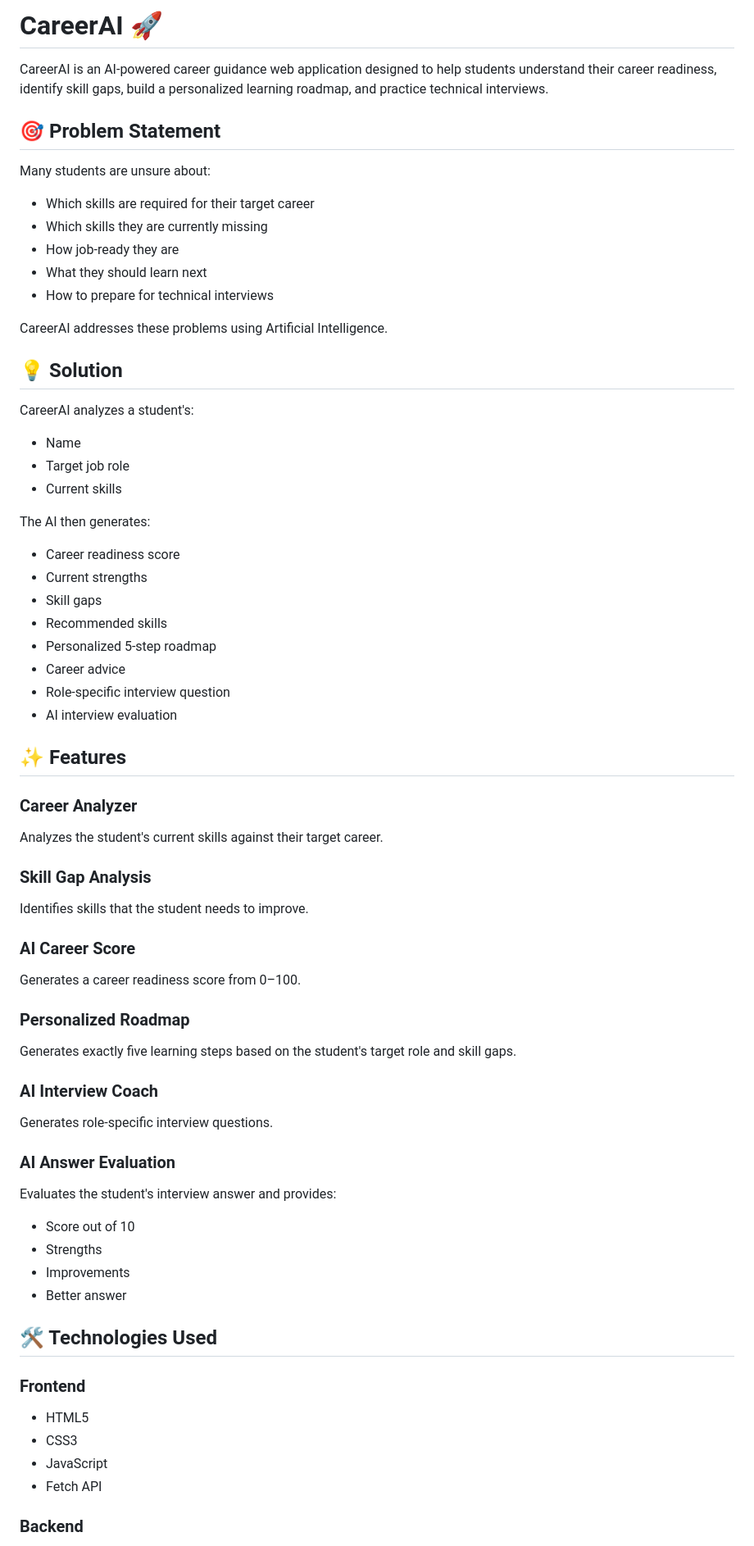
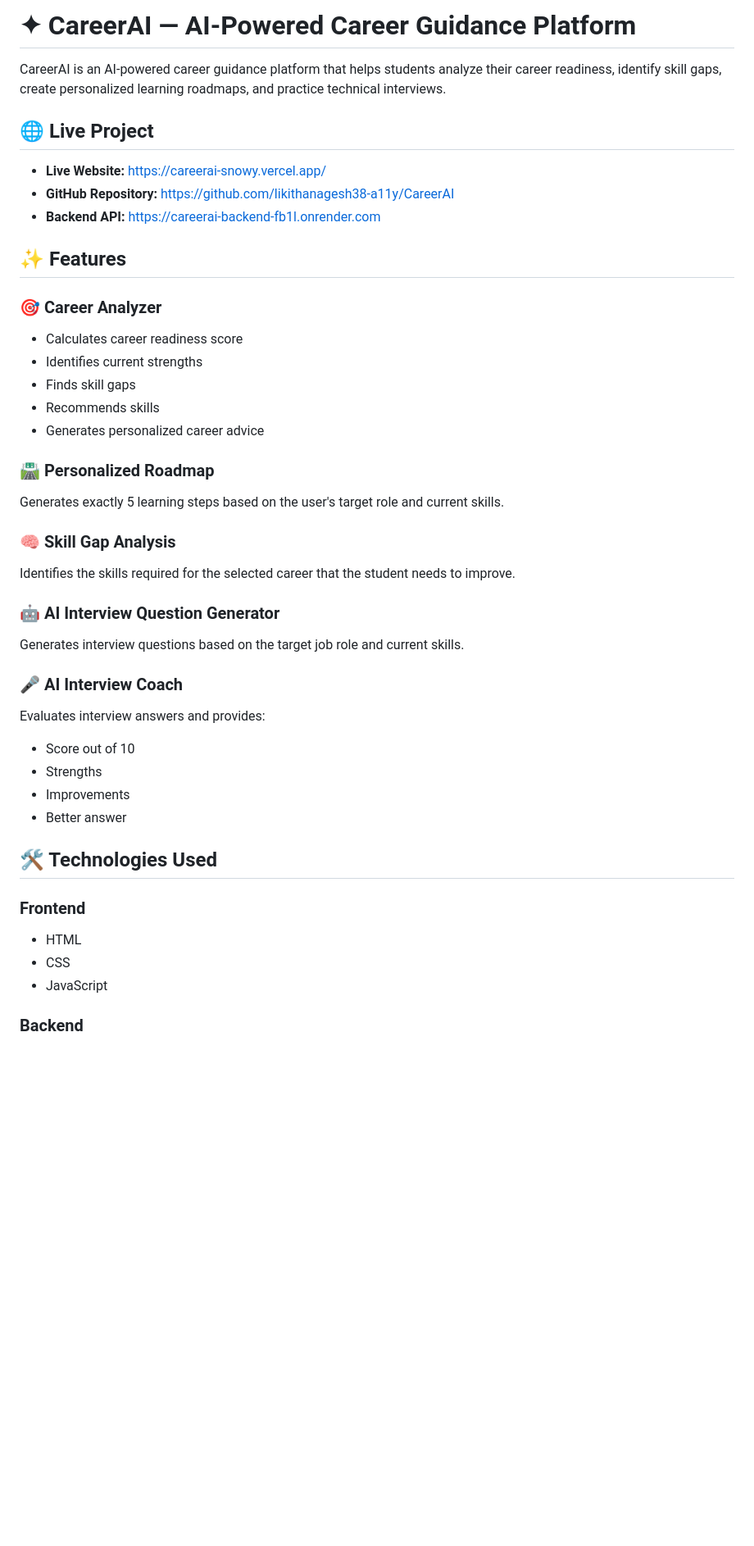
Before and after one commit to likithanagesh38-a11y/CareerAI, a Markdown page: README.md, the part around one of its changes. Shown at 82% size. GitHub-like rendering; blank space fills up the shorter version.

```diff
--- a/README.md
+++ b/README.md
@@ -1,77 +1,51 @@
-# CareerAI 🚀
+# ✦ CareerAI — AI-Powered Career Guidance Platform
 
-CareerAI is an AI-powered career guidance web application designed to help students understand their career readiness, identify skill gaps, build a personalized learning roadmap, and practice technical interviews.
+CareerAI is an AI-powered career guidance platform that helps students analyze their career readiness, identify skill gaps, create personalized learning roadmaps, and practice technical interviews.
 
-## 🎯 Problem Statement
+## 🌐 Live Project
 
-Many students are unsure about:
-
-- Which skills are required for their target career
-- Which skills they are currently missing
-- How job-ready they are
-- What they should learn next
-- How to prepare for technical interviews
-
-CareerAI addresses these problems using Artificial Intelligence.
-
-## 💡 Solution
-
-CareerAI analyzes a student's:
-
-- Name
-- Target job role
-- Current skills
-
-The AI then generates:
-
-- Career readiness score
-- Current strengths
-- Skill gaps
-- Recommended skills
-- Personalized 5-step roadmap
-- Career advice
-- Role-specific interview question
-- AI interview evaluation
+* **Live Website:** https://careerai-snowy.vercel.app/
+* **GitHub Repository:** https://github.com/likithanagesh38-a11y/CareerAI
+* **Backend API:** https://careerai-backend-fb1l.onrender.com
 
 ## ✨ Features
 
-### Career Analyzer
+### 🎯 Career Analyzer
 
-Analyzes the student's current skills against their target career.
+* Calculates career readiness score
+* Identifies current strengths
+* Finds skill gaps
+* Recommends skills
+* Generates personalized career advice
 
-### Skill Gap Analysis
+### 🛣️ Personalized Roadmap
 
-Identifies skills that the student needs to improve.
+Generates exactly 5 learning steps based on the user's target role and current skills.
 
-### AI Career Score
+### 🧠 Skill Gap Analysis
 
-Generates a career readiness score from 0–100.
+Identifies the skills required for the selected career that the student needs to improve.
 
-### Personalized Roadmap
+### 🤖 AI Interview Question Generator
 
-Generates exactly five learning steps based on the student's target role and skill gaps.
+Generates interview questions based on the target job role and current skills.
 
-### AI Interview Coach
+### 🎤 AI Interview Coach
 
-Generates role-specific interview questions.
+Evaluates interview answers and provides:
 
-### AI Answer Evaluation
-
-Evaluates the student's interview answer and provides:
-
-- Score out of 10
-- Strengths
-- Improvements
-- Better answer
+* Score out of 10
+* Strengths
+* Improvements
+* Better answer
 
 ## 🛠️ Technologies Used
 
 ### Frontend
 
-- HTML5
-- CSS3
-- JavaScript
-- Fetch API
+* HTML
+* CSS
+* JavaScript
 
 ### Backend
 
```
Also changed, not shown: other parts of README.md (+84 -127 lines).
